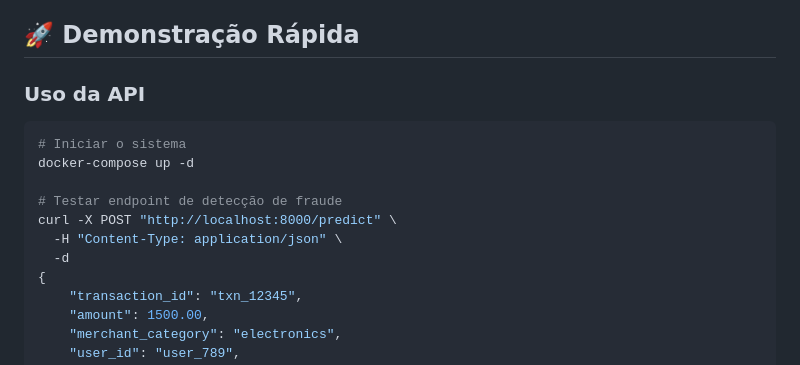
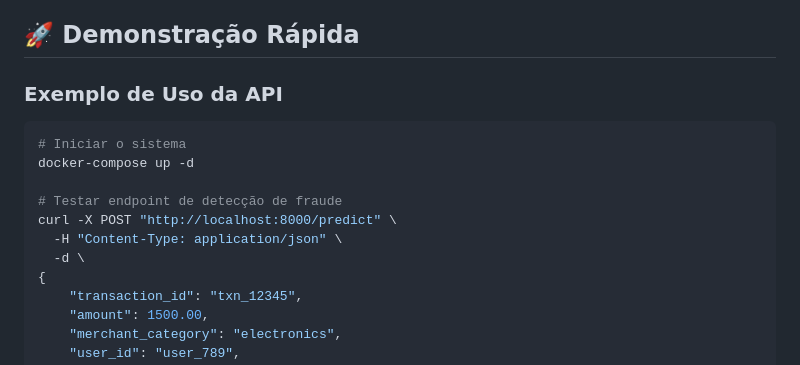
Before and after one commit to galafis/ai-financial-fraud-detection, a Markdown page: README.md, the part around the change printed below. GitHub-like rendering.

````diff
--- a/README.md
+++ b/README.md
@@ -231,7 +231,7 @@ Sistema avançado de detecção de fraudes em tempo real usando Machine Learning
 
 ## 🚀 Demonstração Rápida
 
-### Uso da API
+### Exemplo de Uso da API
 
 ```bash
 # Iniciar o sistema
@@ -240,7 +240,7 @@ docker-compose up -d
 # Testar endpoint de detecção de fraude
 curl -X POST "http://localhost:8000/predict" \
   -H "Content-Type: application/json" \
-  -d
+  -d \
 {
     "transaction_id": "txn_12345",
     "amount": 1500.00,
````
Also changed, not shown: other parts of README.md (+112 -18 lines).
